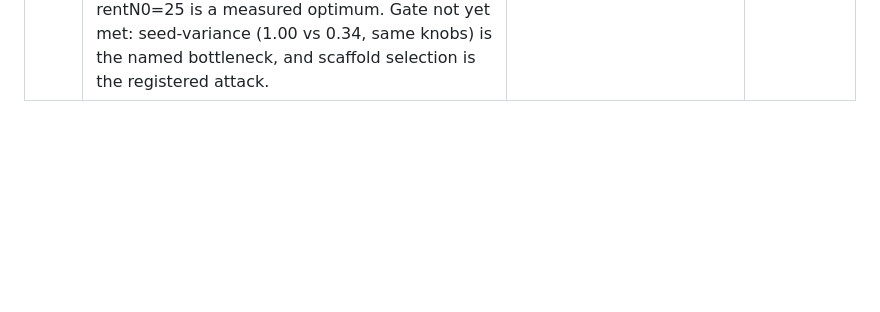
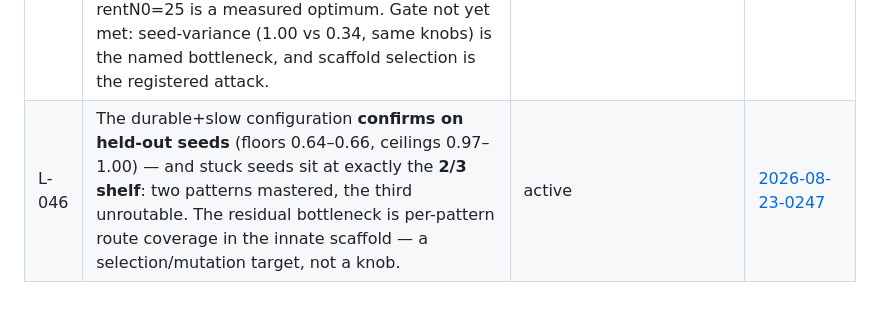
Before and after one commit to javidjamae/data-science, a Markdown page: ipnn/journal/LEARNINGS.md, the part around the change. GitHub-like rendering; blank space fills up the shorter version.

```diff
--- a/ipnn/journal/LEARNINGS.md
+++ b/ipnn/journal/LEARNINGS.md
@@ -55,3 +55,4 @@ Statuses: **active** · **superseded by L-###** · **refuted** (link entry).
 | L-043 | **Earned durability alone produced the first sustained rising learning on 002's hard geometry** (tails 0.48/0.64/0.59, curves still climbing, vs 0.19-and-dead) while retaining only the earning ~10% of innate routes. The conservation target is *earners, not inheritance*: informative rent + use-dependent durability is selection that keeps winners. H-023's one-line form supported. | active | [2026-08-23-0155](./entries/2026-08-23-0155-economy.md) |
 | L-044 | **Rent-free childhood backfires**: grace lets every rewiring deposit junk that pays nothing and cannot die (edge count ×3, sheet congestion), and the combined arm underperforms durability alone. Selection must not be suspended, even for juveniles — L-027 at the schedule level. H-022's smallest form refuted as implemented. | active | [2026-08-23-0155](./entries/2026-08-23-0155-economy.md) |
 | L-045 | **Rewiring cadence is the dominant knob on the durable substrate**: sleepEvery 20→80 lifts seeds from ~0.6 to 0.99 (first near-perfect organisms on the hard geometry); one growth attempt instead of two → 0.98; slow+strong best worst-seed 0.59 with a 1.00. With earners protected, the remaining noise was the churn *under* them — growing slower quiets the construction site. Prune-slower fails a third time; rentN0=25 is a measured optimum. Gate not yet met: seed-variance (1.00 vs 0.34, same knobs) is the named bottleneck, and scaffold selection is the registered attack. | active | [2026-08-23-0217](./entries/2026-08-23-0217-durable-ladder.md) |
+| L-046 | The durable+slow configuration **confirms on held-out seeds** (floors 0.64–0.66, ceilings 0.97–1.00) — and stuck seeds sit at exactly the **2/3 shelf**: two patterns mastered, the third unroutable. The residual bottleneck is per-pattern route coverage in the innate scaffold — a selection/mutation target, not a knob. | active | [2026-08-23-0247](./entries/2026-08-23-0247-confirmation.md) |
```
Also changed, not shown: ipnn/journal/README.md (+1 -0 lines), 1 other file.
